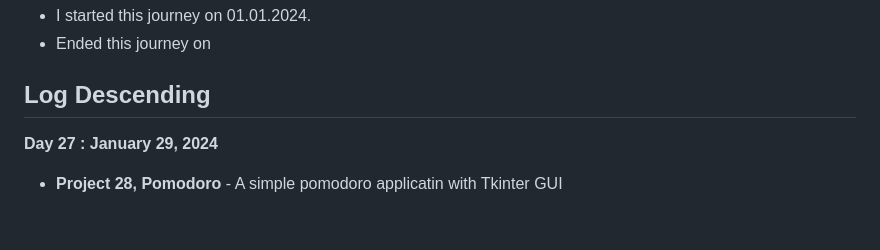
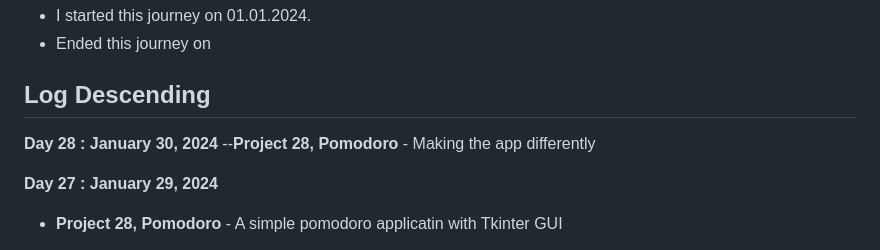
Before and after one commit to Tajnost/100daysOfPython, a Markdown page: README.md, the part around the change. GitHub-like rendering; blank space fills up the shorter version.

```diff
--- a/README.md
+++ b/README.md
@@ -11,6 +11,9 @@ The ReadMe is purely for me so I can stay more organised in my journey
 - Ended this journey on
 
 ## Log Descending
+
+**Day 28 : January 30, 2024**
+--**Project 28, Pomodoro** - Making the app differently
 
 **Day 27 : January 29, 2024**
 - **Project 28, Pomodoro** - A simple pomodoro applicatin with Tkinter GUI
```
